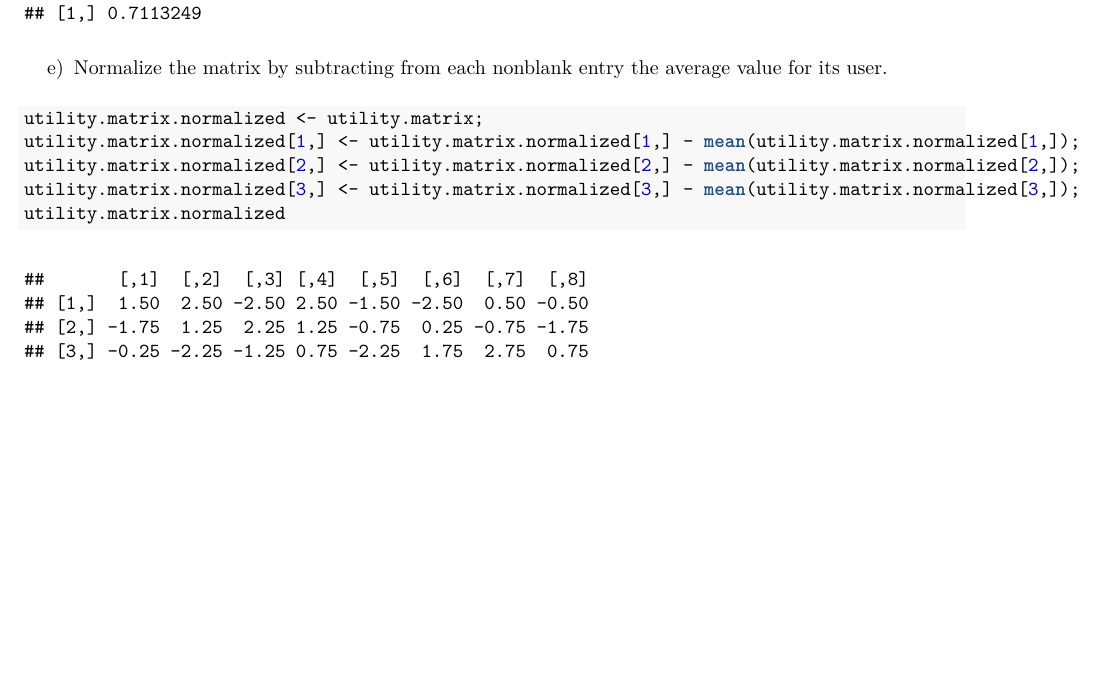
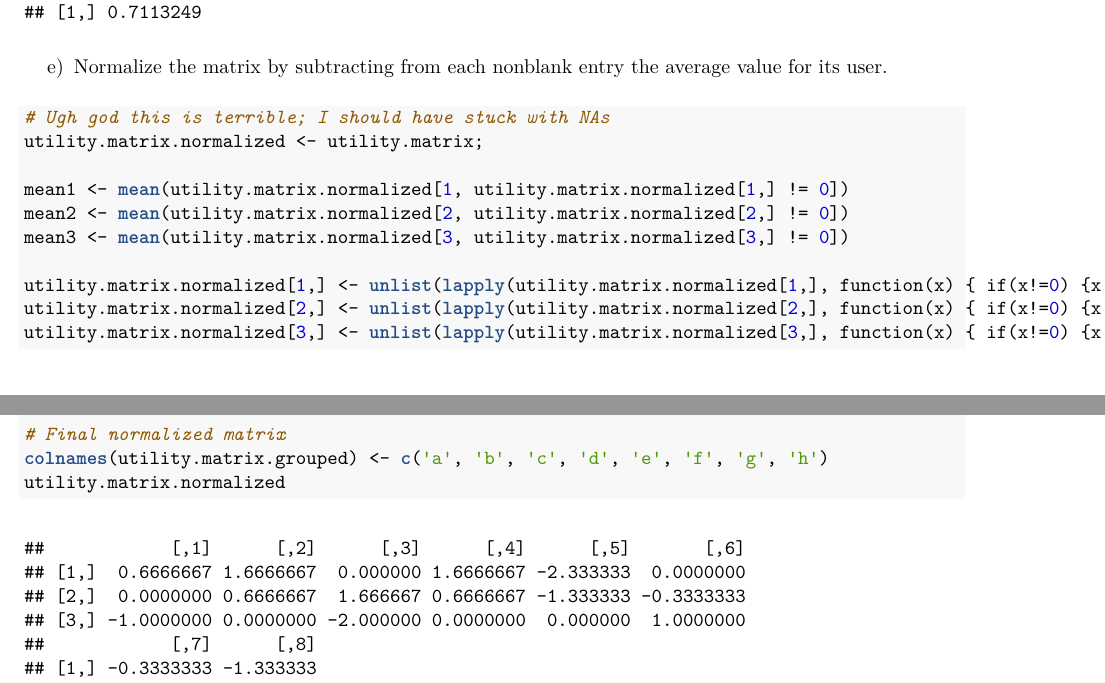
Before and after one commit to jquacinella/IS622_Repository, an R Markdown document (Week11/james.quacinella_week11.Rmd): part of page 3 of 4 before the commit and two parts of pages 3 and 4 of 4 after it, the two joined at a grey line, cut so that both start at the same text, the shorter picture padded with empty space. The pictures show the output file Week11/james.quacinella_week11.pdf that the author committed with the source.

Commit message:
Week11 last updates

````diff
--- a/Week11/james.quacinella_week11.Rmd
+++ b/Week11/james.quacinella_week11.Rmd
@@ -120,10 +120,19 @@ dist.cosine(as.matrix(utility.matrix.grouped)[2,], as.matrix(utility.matrix.grou
 e) Normalize the matrix by subtracting from each nonblank entry the average value for its user.
 
 ```{r results='hold'}
+# Ugh god this is terrible; I should have stuck with NAs
 utility.matrix.normalized <- utility.matrix;
-utility.matrix.normalized[1,] <- utility.matrix.normalized[1,] - mean(utility.matrix.normalized[1,]);
-utility.matrix.normalized[2,] <- utility.matrix.normalized[2,] - mean(utility.matrix.normalized[2,]);
-utility.matrix.normalized[3,] <- utility.matrix.normalized[3,] - mean(utility.matrix.normalized[3,]);
+
+mean1 <- mean(utility.matrix.normalized[1, utility.matrix.normalized[1,] != 0])
+mean2 <- mean(utility.matrix.normalized[2, utility.matrix.normalized[2,] != 0])
+mean3 <- mean(utility.matrix.normalized[3, utility.matrix.normalized[3,] != 0])
+
+utility.matrix.normalized[1,] <- unlist(lapply(utility.matrix.normalized[1,], function(x) { if(x!=0) {x - mean1;} else {x;}}));
+utility.matrix.normalized[2,] <- unlist(lapply(utility.matrix.normalized[2,], function(x) { if(x!=0) {x - mean2;} else {x;}}));
+utility.matrix.normalized[3,] <- unlist(lapply(utility.matrix.normalized[3,], function(x) { if(x!=0) {x - mean3;} else {x;}}))
+
+# Final normalized matrix
+colnames(utility.matrix.grouped) <- c('a', 'b', 'c', 'd', 'e', 'f', 'g', 'h')
 utility.matrix.normalized
 ```
 
````
Also changed, not shown: Week11/james.quacinella_week11.pdf.
